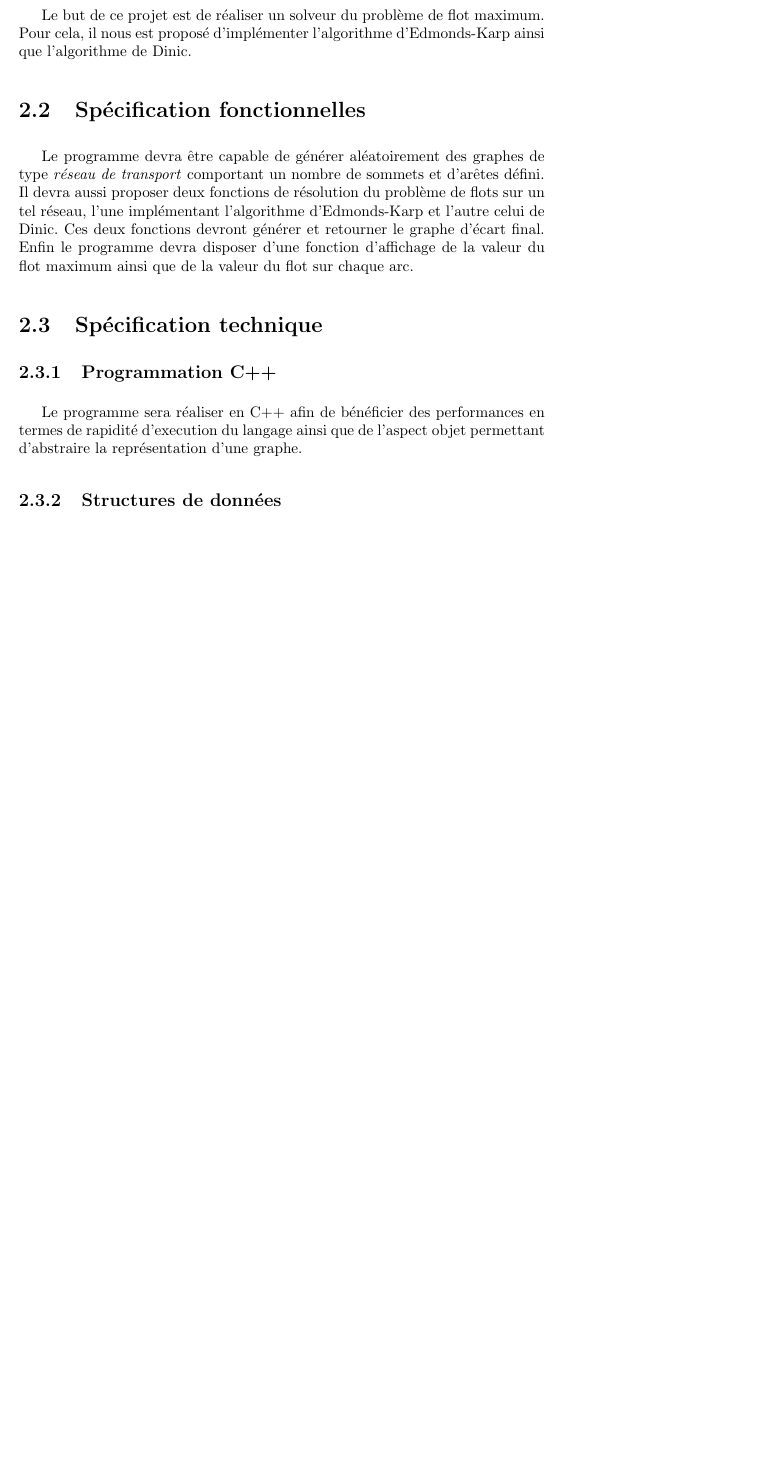
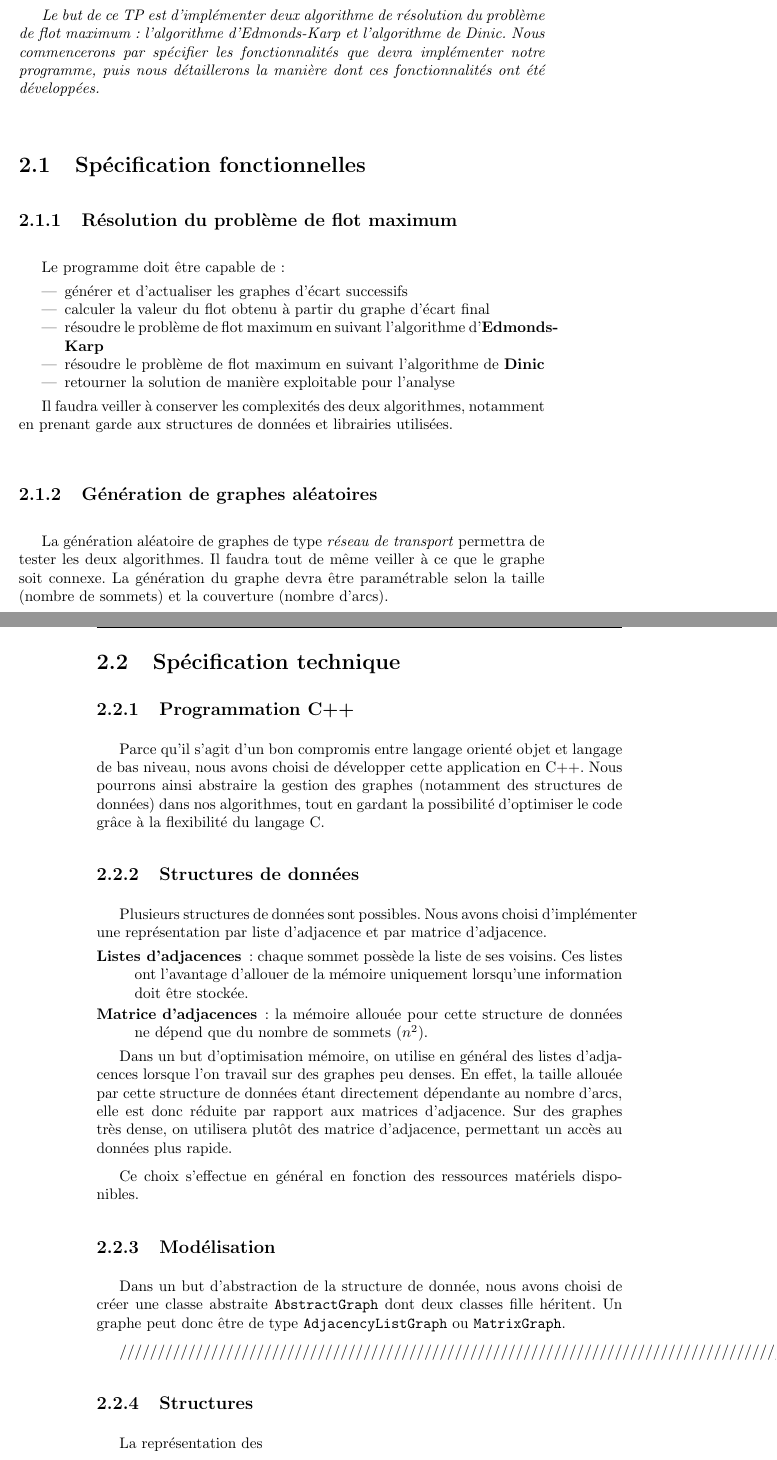
Before and after one commit to marminthibaut/acc-tp, a LaTeX book (Rapport/acc_tp.tex, which reads Rapport/ex4.tex): part of page 23 of 31 before the commit and two parts of pages 23 and 24 of 32 after it, the two joined at a grey line, cut so that both start at the same text, the shorter picture padded with empty space. Compiled offline with pdfLaTeX.

Commit message:
avancement ex4

```diff
--- a/Rapport/ex4.tex
+++ b/Rapport/ex4.tex
@@ -1,23 +1,49 @@
-\section{Objectifs}
-Le but de ce projet est de réaliser un solveur du problème de flot maximum. Pour cela, il
-nous est proposé d’implémenter l'algorithme d'Edmonds-Karp ainsi que l'algorithme de Dinic.
+\textit{Le but de ce TP est d'implémenter deux algorithme de résolution du problème de flot maximum : l'algorithme d'Edmonds-Karp et l'algorithme de Dinic. Nous commencerons par spécifier les fonctionnalités que devra implémenter notre programme, puis nous détaillerons la manière dont ces fonctionnalités ont été développées.}
 
 \section{Spécification fonctionnelles}
 
-Le programme devra être capable de générer aléatoirement des graphes de type \emph{réseau de transport}
-comportant un nombre de sommets et d'arêtes défini. Il devra aussi proposer deux fonctions
-de résolution du problème de flots sur un tel réseau, l'une implémentant l'algorithme d'Edmonds-Karp et
-l'autre celui de Dinic. Ces deux fonctions devront générer et retourner le graphe d'écart final. Enfin
-le programme devra disposer d'une fonction d'affichage de la valeur du flot maximum ainsi que de la
-valeur du flot sur chaque arc.
+\subsection{Résolution du problème de flot maximum}
+
+Le programme doit être capable de :
+\begin{itemize}
+\item générer et d'actualiser les graphes d'écart successifs
+\item calculer la valeur du flot obtenu à partir du graphe d'écart final
+\item résoudre le problème de flot maximum en suivant l'algorithme d'\textbf{Edmonds-Karp}
+\item résoudre le problème de flot maximum en suivant l'algorithme de \textbf{Dinic}
+\item retourner la solution de manière exploitable pour l'analyse
+\end{itemize}
+
+Il faudra veiller à conserver les complexités des deux algorithmes, notamment en prenant garde aux structures de données et librairies utilisées.
+
+\subsection{Génération de graphes aléatoires}
+
+La génération aléatoire de graphes de type \emph{réseau de transport} permettra de tester les deux algorithmes. Il faudra tout de même veiller à ce que le graphe soit connexe. La génération du graphe devra être paramétrable selon la taille (nombre de sommets) et la couverture (nombre d'arcs).
 
 \section{Spécification technique}
 
 \subsection{Programmation C++}
-Le programme sera réaliser en C++ afin de bénéficier des performances en termes de rapidité d'execution
-du langage ainsi que de l'aspect objet permettant d'abstraire la représentation d'une graphe.
+Parce qu'il s'agit d'un bon compromis entre langage orienté objet et langage de bas niveau, nous avons choisi de développer cette application en C++. Nous pourrons ainsi abstraire la gestion des graphes (notamment des structures de données) dans nos algorithmes, tout en gardant la possibilité d'optimiser le code grâce à la flexibilité du langage C.
 
 \subsection{Structures de données}
+
+Plusieurs structures de données sont possibles. Nous avons choisi d'implémenter une représentation par liste d'adjacence et par matrice d'adjacence.
+\begin{description}
+\item[Listes d'adjacences] : chaque sommet possède la liste de ses voisins. Ces listes ont l'avantage d'allouer de la mémoire uniquement lorsqu'une information doit être stockée.
+\item[Matrice d'adjacences] : la mémoire allouée pour cette structure de données ne dépend que du nombre de sommets ($n^2$).
+\end{description}
+
+Dans un but d'optimisation mémoire, on utilise en général des listes d'adjacences lorsque l'on travail sur des graphes peu denses. En effet, la taille allouée par cette structure de données étant directement dépendante au nombre d'arcs, elle est donc réduite par rapport aux matrices d'adjacence. Sur des graphes très dense, on utilisera plutôt des matrice d'adjacence, permettant un accès au données plus rapide.
+
+Ce choix s'effectue en général en fonction des ressources matériels disponibles.
+
+\subsection{Modélisation}
+Dans un but d'abstraction de la structure de donnée, nous avons choisi de créer une classe abstraite \texttt{AbstractGraph} dont deux classes fille héritent. Un graphe peut donc être de type \texttt{AdjacencyListGraph} ou \texttt{MatrixGraph}.
+
+///////////////////////////////////////////////////////////////////////////////////////
+
+\subsection{Structures}
+
+La représentation des
 
 \begin{verbatim}
 typedef int weight_t;
```
Also changed, not shown: Rapport/acc_tp.pdf.
